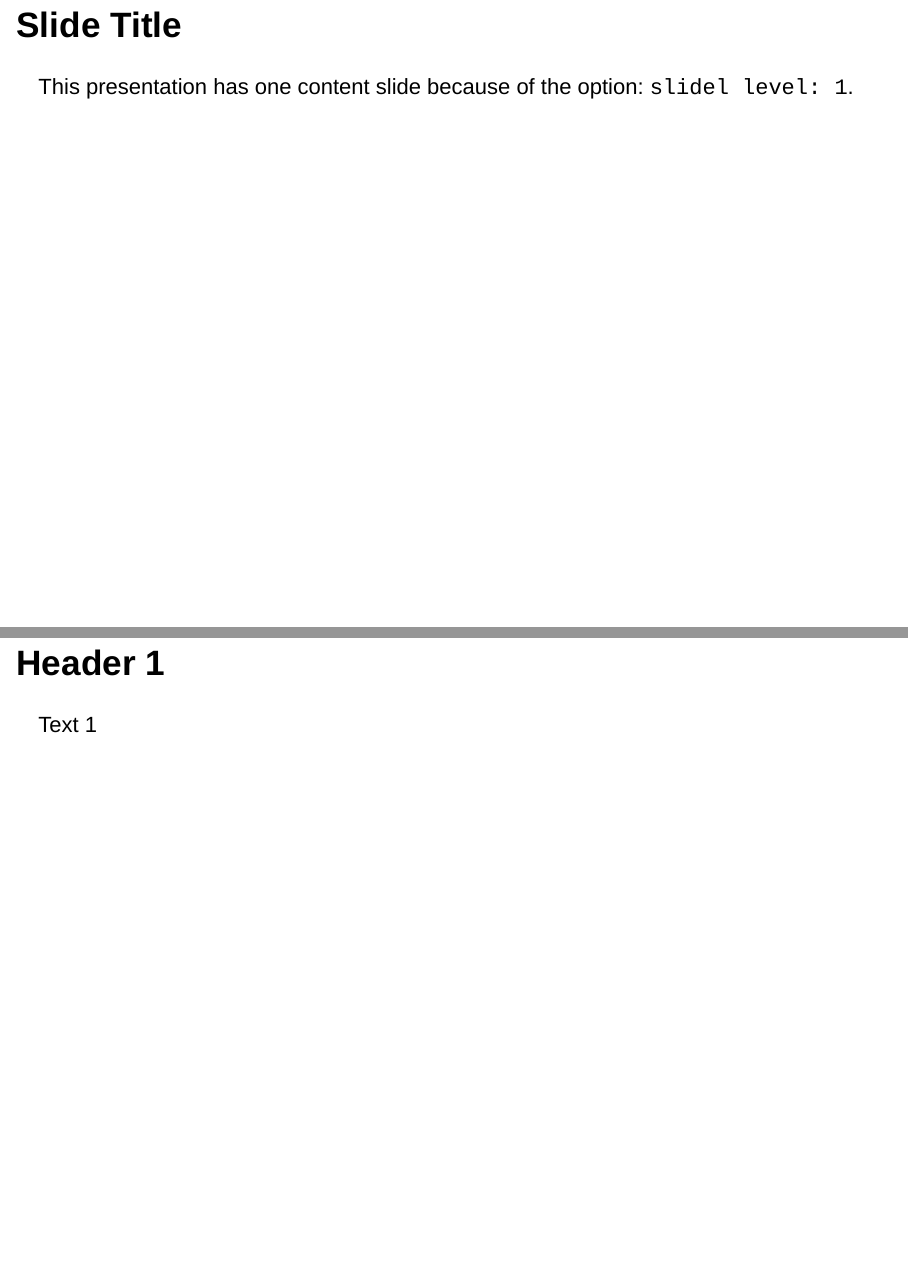
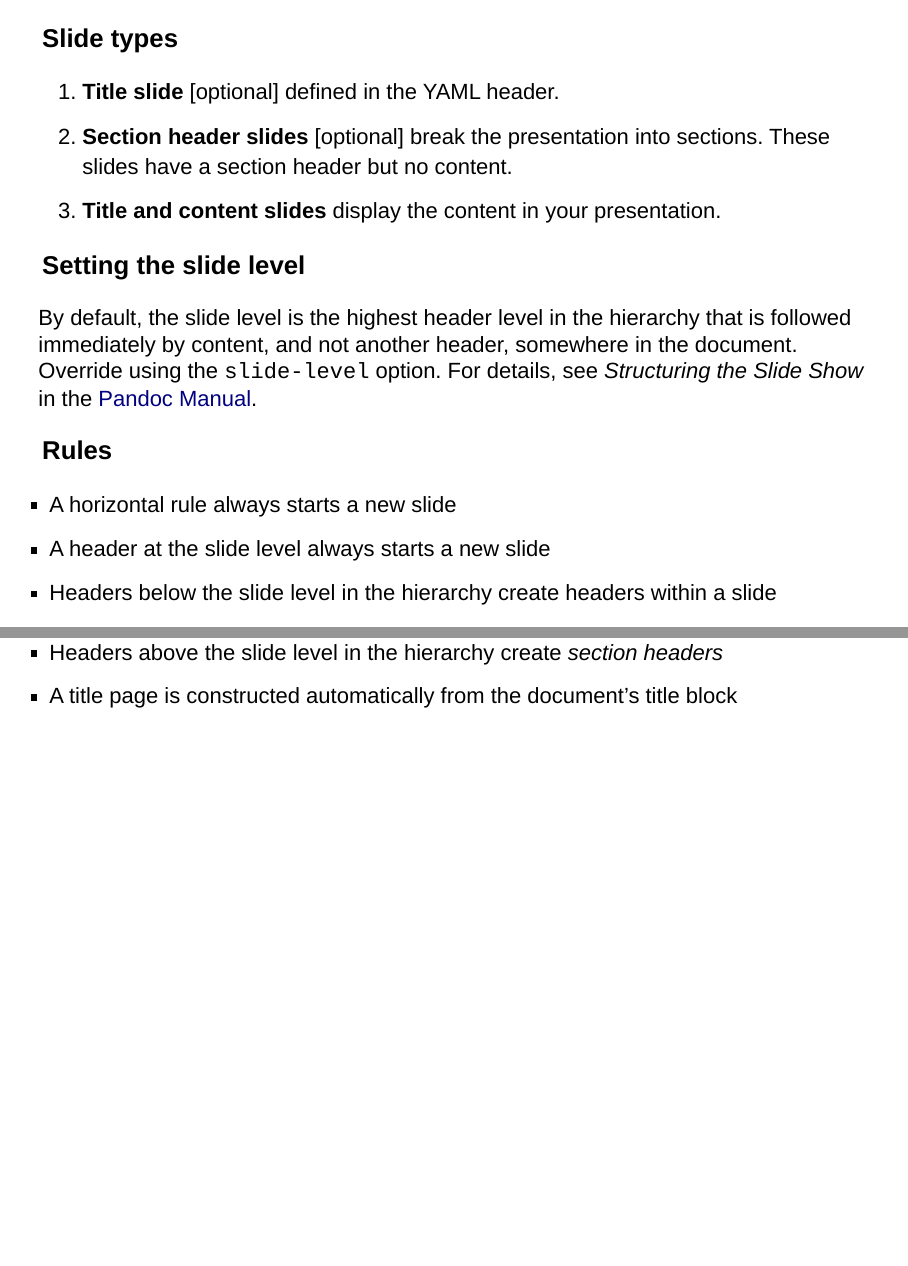
Before and after one commit to sol-eng/powerpoint, an R Markdown document (slide-level/slide-level.Rmd): pages 2 and 3 of 4 before the commit and pages 1 and 2 of 4 after it, joined at a grey line. Rendered offline with R 4.5, knitr and Pandoc, with nearby package versions; drawn as Slidy slides in place of the format the file asks for.

Commit message:
updating slide-level

````diff
--- a/slide-level/slide-level.Rmd
+++ b/slide-level/slide-level.Rmd
@@ -3,7 +2,22 @@ title: "PowerPoint"
 output:
   powerpoint_presentation:
-    slide_level: 1
+    slide_level: 3
 ---
 
-```{r, eval=FALSE, include=FALSE}
-devtools::install_github("rstudio/rmarkdown")
+### Slide types
+
+1. **Title slide** [optional] defined in the YAML header.
+2. **Section header slides** [optional] break the presentation into sections. These slides have a section header but no content.
+3. **Title and content slides** display the content in your presentation.
+
+### Setting the slide level
+
+By default, the slide level is the highest header level in the hierarchy that is followed immediately by content, and not another header, somewhere in the document. Override using the `slide-level` option. For details, see *Structuring the Slide Show* in the [Pandoc Manual](http://pandoc.org/MANUAL.html).
+
+### Rules
+
+* A horizontal rule always starts a new slide
+* A header at the slide level always starts a new slide
+* Headers below the slide level in the hierarchy create headers within a slide
+* Headers above the slide level in the hierarchy create *section headers*
+* A title page is constructed automatically from the document’s title block
@@ -10,9 +44,8 @@ devtools::install_github("rstudio/rmarkdown")
 ```
 
-# Slide Title
+# Section Header
+By default, content here would normally set this as the slide level
 
-This presentation has one content slide because of the option: `slidel level: 1`.
+### Title and Content Slide
+The override sets this as the new slide level
 
-## Header 1
-
-Text 1
````
Also changed, not shown: ppt-intro.Rmd (+1 -1 lines), README.md, slide-level/slide-level.Rmd (27 more changed lines), 2 other files.
